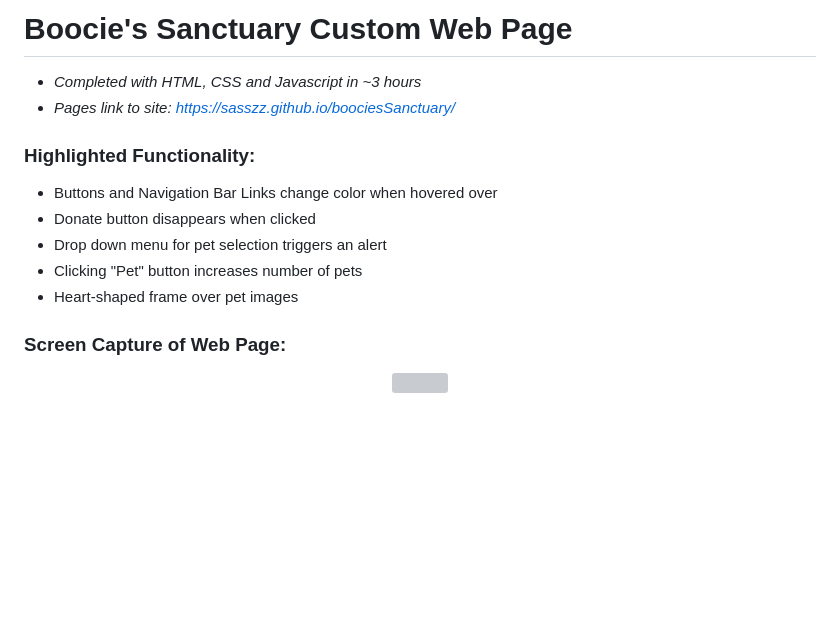
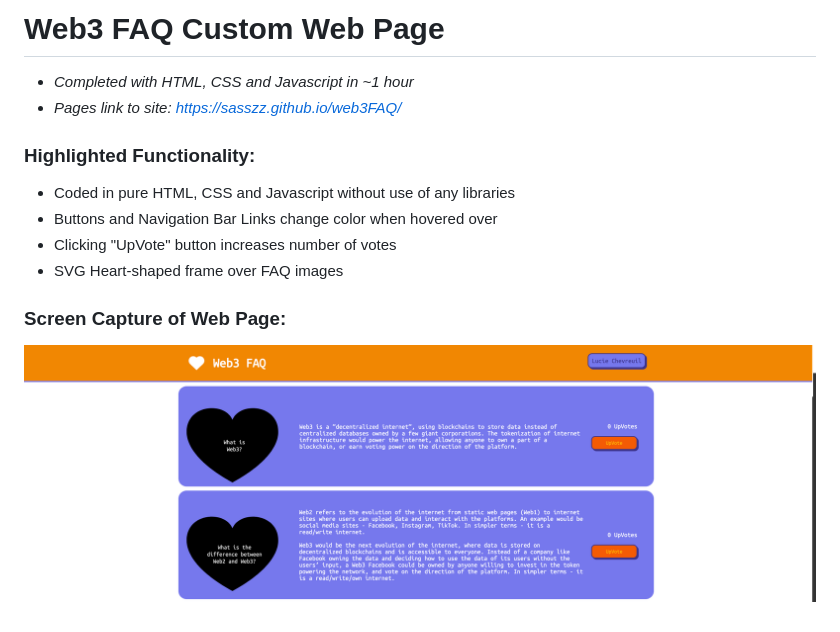
Before and after one commit to sasszz/web3FAQ, a Markdown page: README.md, the part around the change. GitHub-like rendering; pictures changed too: assets/homepage.png (added); blank space fills up the shorter version; grey boxes are pictures that could not be loaded.

```diff
--- a/README.md
+++ b/README.md
@@ -1,15 +1,14 @@
-#  Boocie's Sanctuary Custom Web Page
-- *Completed with HTML, CSS and Javascript in ~3 hours*
-- *Pages link to site: https://sasszz.github.io/boociesSanctuary/*
+#  Web3 FAQ Custom Web Page
+- *Completed with HTML, CSS and Javascript in ~1 hour*
+- *Pages link to site: https://sasszz.github.io/web3FAQ/*
 
 ### Highlighted Functionality:
+- Coded in pure HTML, CSS and Javascript without use of any libraries
 - Buttons and Navigation Bar Links change color when hovered over
-- Donate button disappears when clicked
-- Drop down menu for pet selection triggers an alert
-- Clicking "Pet" button increases number of pets
-- Heart-shaped frame over pet images
+- Clicking "UpVote" button increases number of votes
+- SVG Heart-shaped frame over FAQ images
 
 ### Screen Capture of Web Page:
 <p align="center">
-  <img src="./assets/boociesSanctuaryScreenCap.png" />
+  <img src="./assets/homepage.png" />
 </p>
```
